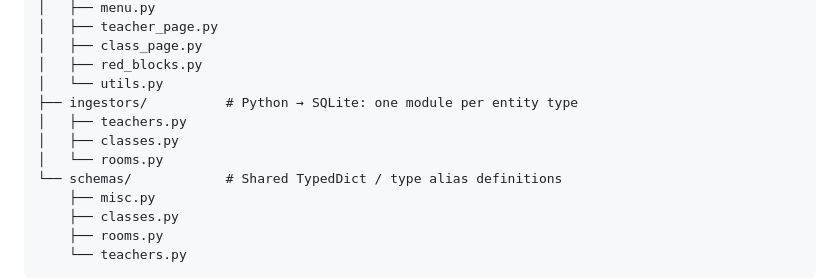
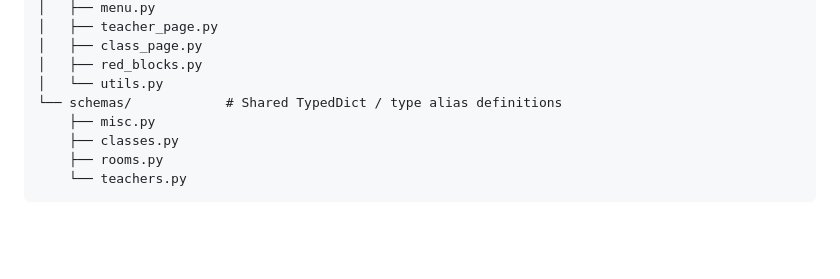
Before and after one commit to FEUP-Analise-e-Gestao-de-Horarios/Horarios, a Markdown page: docs/structure.md, the part around the change. Drawn GitHub-style; blank space fills up the shorter version.

```diff
--- a/docs/structure.md
+++ b/docs/structure.md
@@ -73,10 +73,6 @@ backend/src/ingestion/
 │   ├── class_page.py
 │   ├── red_blocks.py
 │   └── utils.py
-├── ingestors/          # Python → SQLite: one module per entity type
-│   ├── teachers.py
-│   ├── classes.py
-│   └── rooms.py
 └── schemas/            # Shared TypedDict / type alias definitions
     ├── misc.py
     ├── classes.py
```
Also changed, not shown: docs/internals/ingestion-pipeline.md (+26 -17 lines).
